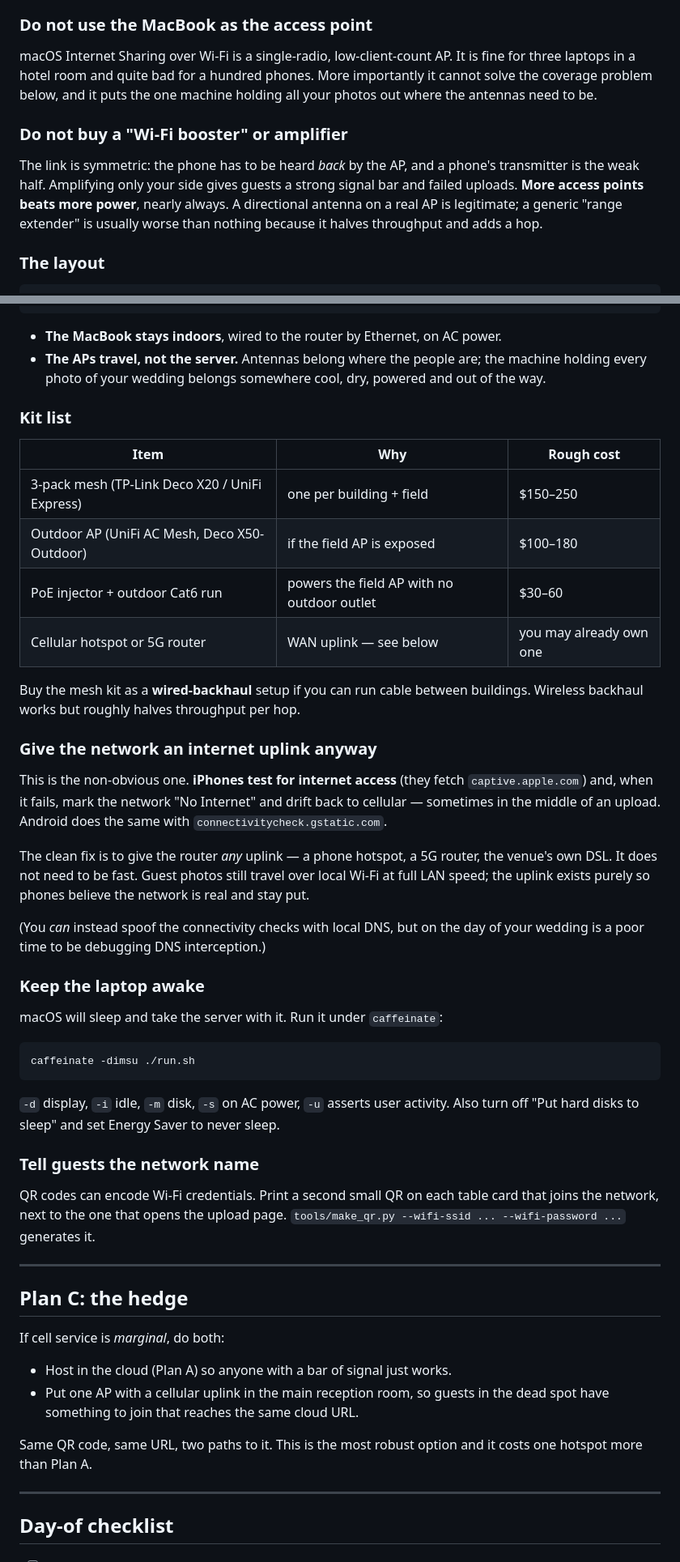
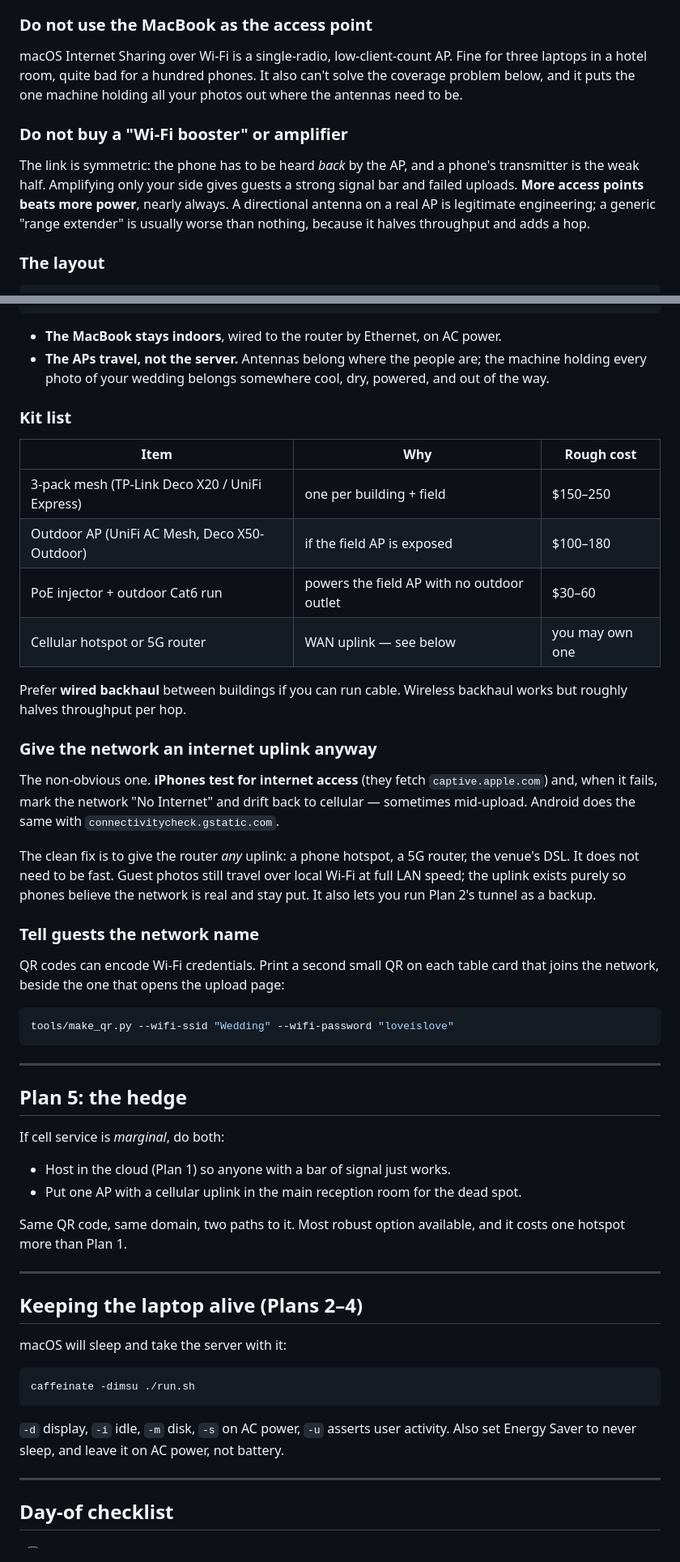
Before and after one commit to mxmrsn/qr-photo-server, a Markdown page: docs/NETWORK.md, 2 parts joined by grey strips. Shown at 81% size. Drawn GitHub-style.

````diff
--- a/docs/NETWORK.md
+++ b/docs/NETWORK.md
@@ -56,19 +184,19 @@ The server lives at the venue and guests join a local Wi-Fi network.
 
 ### Do not use the MacBook as the access point
 
-macOS Internet Sharing over Wi-Fi is a single-radio, low-client-count AP. It is
-fine for three laptops in a hotel room and quite bad for a hundred phones. More
-importantly it cannot solve the coverage problem below, and it puts the one
-machine holding all your photos out where the antennas need to be.
+macOS Internet Sharing over Wi-Fi is a single-radio, low-client-count AP. Fine
+for three laptops in a hotel room, quite bad for a hundred phones. It also can't
+solve the coverage problem below, and it puts the one machine holding all your
+photos out where the antennas need to be.
 
 ### Do not buy a "Wi-Fi booster" or amplifier
 
 The link is symmetric: the phone has to be heard *back* by the AP, and a phone's
 transmitter is the weak half. Amplifying only your side gives guests a strong
 signal bar and failed uploads. **More access points beats more power**, nearly
-always. A directional antenna on a real AP is legitimate; a generic "range
-extender" is usually worse than nothing because it halves throughput and adds a
-hop.
+always. A directional antenna on a real AP is legitimate engineering; a generic
+"range extender" is usually worse than nothing, because it halves throughput and
+adds a hop.
 
 ### The layout
 
@@ -87,7 +215,7 @@ hop.
 - **The MacBook stays indoors**, wired to the router by Ethernet, on AC power.
 - **The APs travel, not the server.** Antennas belong where the people are; the
   machine holding every photo of your wedding belongs somewhere cool, dry,
-  powered and out of the way.
+  powered, and out of the way.
 
 ### Kit list
 
@@ -96,55 +224,56 @@ hop.
 | 3-pack mesh (TP-Link Deco X20 / UniFi Express) | one per building + field | $150–250 |
 | Outdoor AP (UniFi AC Mesh, Deco X50-Outdoor) | if the field AP is exposed | $100–180 |
 | PoE injector + outdoor Cat6 run | powers the field AP with no outdoor outlet | $30–60 |
-| Cellular hotspot or 5G router | WAN uplink — see below | you may already own one |
+| Cellular hotspot or 5G router | WAN uplink — see below | you may own one |
 
-Buy the mesh kit as a **wired-backhaul** setup if you can run cable between
-buildings. Wireless backhaul works but roughly halves throughput per hop.
+Prefer **wired backhaul** between buildings if you can run cable. Wireless
+backhaul works but roughly halves throughput per hop.
 
 ### Give the network an internet uplink anyway
 
-This is the non-obvious one. **iPhones test for internet access** (they fetch
+The non-obvious one. **iPhones test for internet access** (they fetch
 `captive.apple.com`) and, when it fails, mark the network "No Internet" and
-drift back to cellular — sometimes in the middle of an upload. Android does the
-same with `connectivitycheck.gstatic.com`.
+drift back to cellular — sometimes mid-upload. Android does the same with
+`connectivitycheck.gstatic.com`.
 
-The clean fix is to give the router *any* uplink — a phone hotspot, a 5G
-router, the venue's own DSL. It does not need to be fast. Guest photos still
-travel over local Wi-Fi at full LAN speed; the uplink exists purely so phones
-believe the network is real and stay put.
+The clean fix is to give the router *any* uplink: a phone hotspot, a 5G router,
+the venue's DSL. It does not need to be fast. Guest photos still travel over
+local Wi-Fi at full LAN speed; the uplink exists purely so phones believe the
+network is real and stay put. It also lets you run Plan 2's tunnel as a backup.
 
-(You *can* instead spoof the connectivity checks with local DNS, but on the day
-of your wedding is a poor time to be debugging DNS interception.)
+### Tell guests the network name
 
-### Keep the laptop awake
+QR codes can encode Wi-Fi credentials. Print a second small QR on each table
+card that joins the network, beside the one that opens the upload page:
 
-macOS will sleep and take the server with it. Run it under `caffeinate`:
+```bash
+tools/make_qr.py --wifi-ssid "Wedding" --wifi-password "loveislove"
+```
+
+---
+
+## Plan 5: the hedge
+
+If cell service is *marginal*, do both:
+
+- Host in the cloud (Plan 1) so anyone with a bar of signal just works.
+- Put one AP with a cellular uplink in the main reception room for the dead spot.
+
+Same QR code, same domain, two paths to it. Most robust option available, and it
+costs one hotspot more than Plan 1.
+
+---
+
+## Keeping the laptop alive (Plans 2–4)
+
+macOS will sleep and take the server with it:
 
 ```bash
 caffeinate -dimsu ./run.sh
 ```
 
 `-d` display, `-i` idle, `-m` disk, `-s` on AC power, `-u` asserts user activity.
-Also turn off "Put hard disks to sleep" and set Energy Saver to never sleep.
-
-### Tell guests the network name
-
-QR codes can encode Wi-Fi credentials. Print a second small QR on each table
-card that joins the network, next to the one that opens the upload page.
-`tools/make_qr.py --wifi-ssid ... --wifi-password ...` generates it.
-
----
-
-## Plan C: the hedge
-
-If cell service is *marginal*, do both:
-
-- Host in the cloud (Plan A) so anyone with a bar of signal just works.
-- Put one AP with a cellular uplink in the main reception room, so guests in the
-  dead spot have something to join that reaches the same cloud URL.
-
-Same QR code, same URL, two paths to it. This is the most robust option and it
-costs one hotspot more than Plan A.
+Also set Energy Saver to never sleep, and leave it on AC power, not battery.
 
 ---
 
````
Also changed, not shown: other parts of docs/NETWORK.md (+165 -35 lines).
